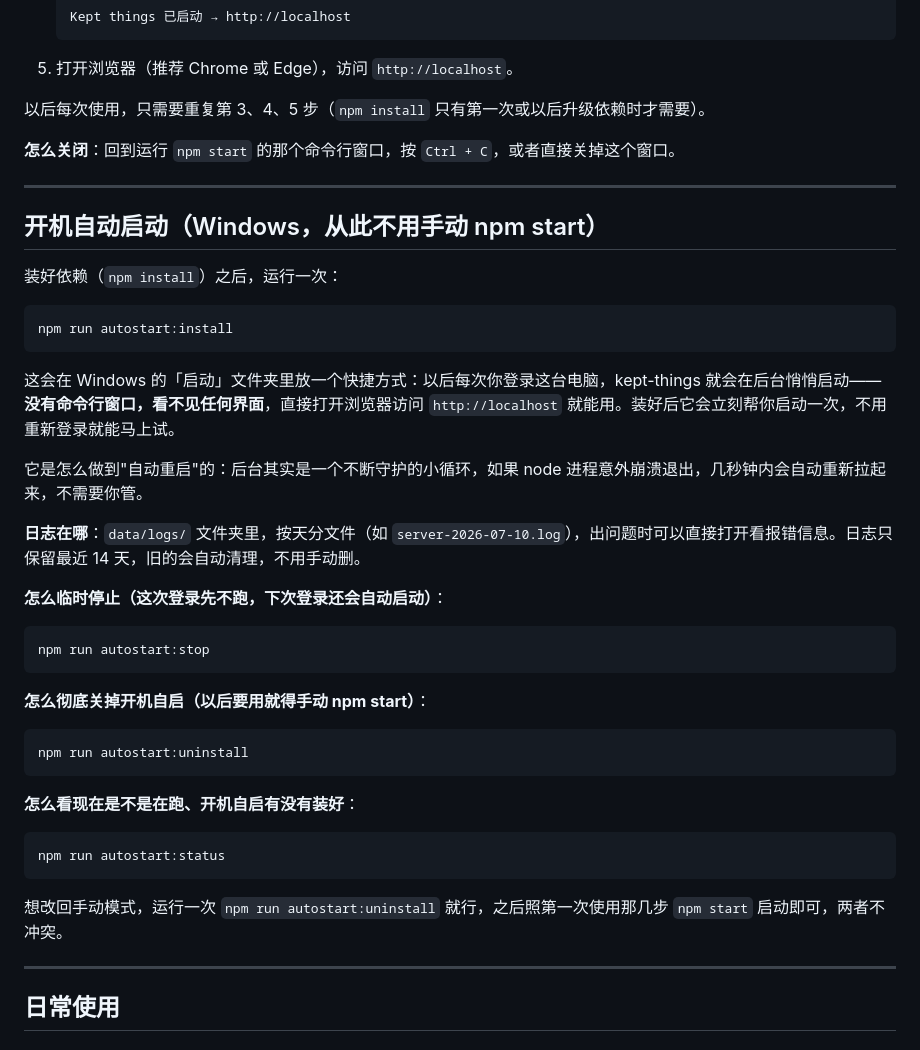
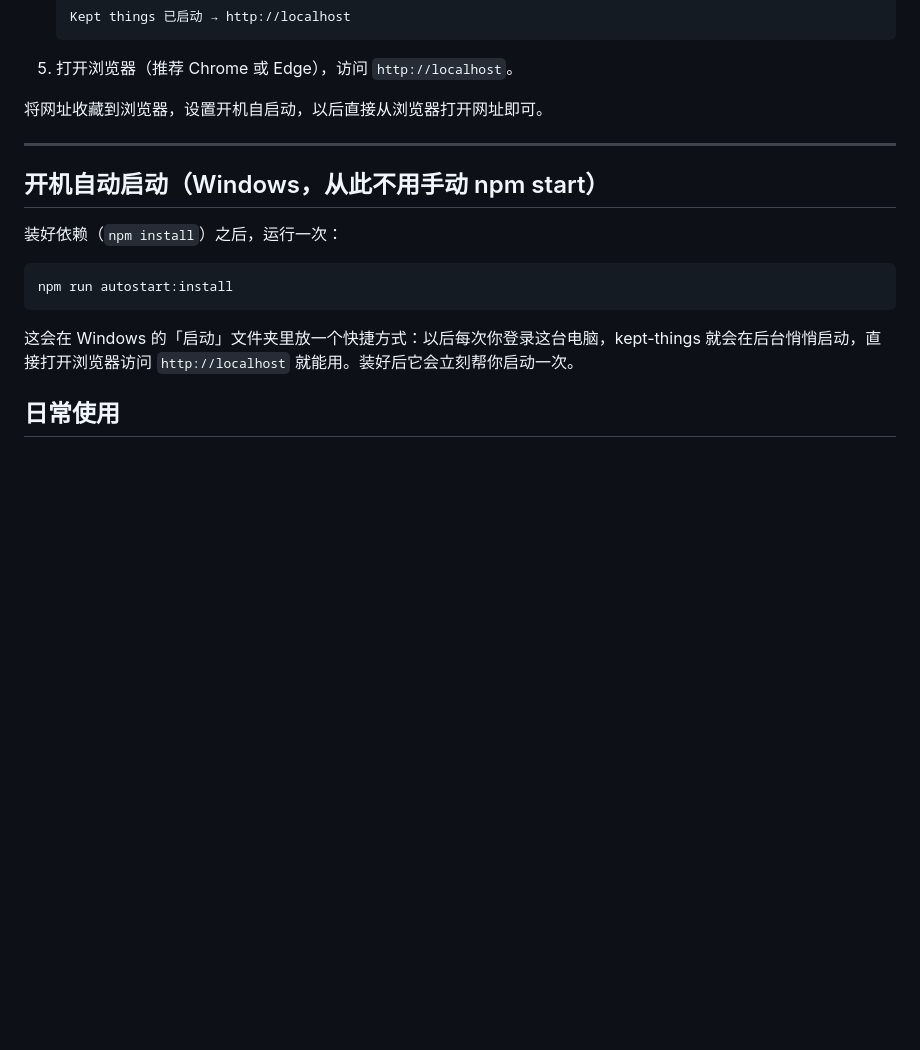
Before and after one commit to Sleepleeps/kept-things, a Markdown page: README.md, the part around one of its changes. Drawn GitHub-style; blank space fills up the shorter version.

````diff
--- a/README.md
+++ b/README.md
@@ -67,9 +67,7 @@ The detailed walkthrough below (first-time setup, autostart, day-to-day usage, t
    ```
 5. 打开浏览器（推荐 Chrome 或 Edge），访问 `http://localhost`。
 
-以后每次使用，只需要重复第 3、4、5 步（`npm install` 只有第一次或以后升级依赖时才需要）。
-
-**怎么关闭**：回到运行 `npm start` 的那个命令行窗口，按 `Ctrl + C`，或者直接关掉这个窗口。
+将网址收藏到浏览器，设置开机自启动，以后直接从浏览器打开网址即可。
 
 ---
 
@@ -79,30 +77,7 @@ The detailed walkthrough below (first-time setup, autostart, day-to-day usage, t
 ```
 npm run autostart:install
 ```
-这会在 Windows 的「启动」文件夹里放一个快捷方式：以后每次你登录这台电脑，kept-things 就会在后台悄悄启动——**没有命令行窗口，看不见任何界面**，直接打开浏览器访问 `http://localhost` 就能用。装好后它会立刻帮你启动一次，不用重新登录就能马上试。
-
-它是怎么做到"自动重启"的：后台其实是一个不断守护的小循环，如果 node 进程意外崩溃退出，几秒钟内会自动重新拉起来，不需要你管。
-
-**日志在哪**：`data/logs/` 文件夹里，按天分文件（如 `server-2026-07-10.log`），出问题时可以直接打开看报错信息。日志只保留最近 14 天，旧的会自动清理，不用手动删。
-
-**怎么临时停止（这次登录先不跑，下次登录还会自动启动）**：
-```
-npm run autostart:stop
-```
-
-**怎么彻底关掉开机自启（以后要用就得手动 npm start）**：
-```
-npm run autostart:uninstall
-```
-
-**怎么看现在是不是在跑、开机自启有没有装好**：
-```
-npm run autostart:status
-```
-
-想改回手动模式，运行一次 `npm run autostart:uninstall` 就行，之后照第一次使用那几步 `npm start` 启动即可，两者不冲突。
-
----
+这会在 Windows 的「启动」文件夹里放一个快捷方式：以后每次你登录这台电脑，kept-things 就会在后台悄悄启动，直接打开浏览器访问 `http://localhost` 就能用。装好后它会立刻帮你启动一次。
 
 ## 日常使用
 
````
Also changed, not shown: other parts of README.md (+2 -17 lines).
